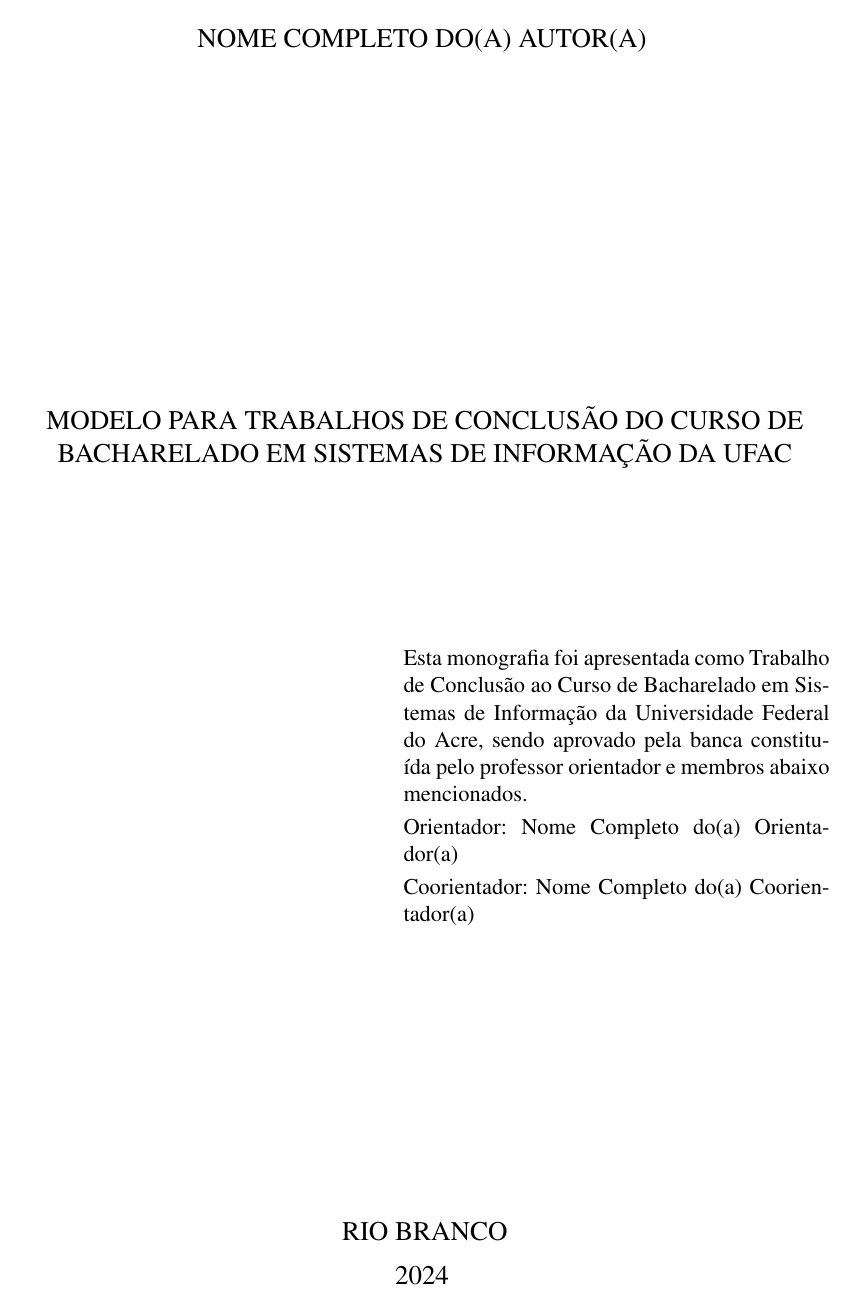
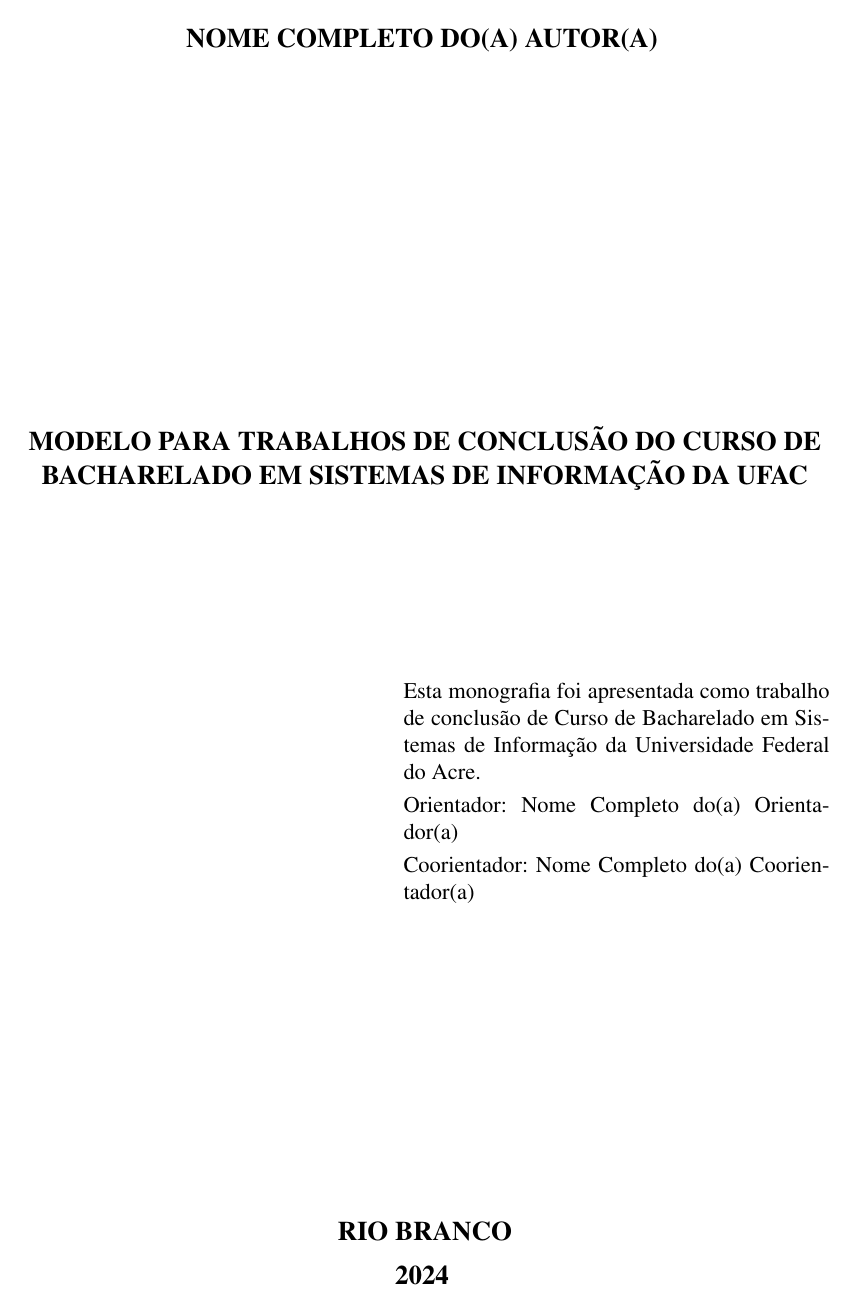
Before and after one commit to crCoelhos/ufac_si_template_tcc_2-master, a LaTeX thesis (UFAC-modelo-TCC.tex, which reads abntex2-UFAC.sty): page 2 of 29. Compiled offline with pdfLaTeX.

Commit message:
Remove: unused files; fix: pfplots import; change: text and spaces from \contracapa & update: README, pdf and references

```diff
--- a/UFAC-modelo-TCC.tex
+++ b/UFAC-modelo-TCC.tex
@@ -44,14 +44,14 @@
 % Adição de cores facilitada
 \usepackage{xcolor}
 
-% Plotagem de dados, acesso de datas e horários na compilação
+% Plotagem de dados
 \usepackage{pgfplots, pgfplotstable} % https://pt.overleaf.com/learn/latex/Pgfplots_package
+\pgfplotsset{compat=1.15} % resolve o problema do pacote pgfplots
+
+% Acesso de datas e horários na compilação
 \usepackage{datetime}
 
 % FUTURE-TODO: Modificar comando \cite para que use AuthorYEAR e não AUTHORYEAR sem precisar do arquivo .bst
-
-% TEST-TODO: Melhoria de uso da biblioteca pgfplots
-% \pgfplotsset{compat=1.18}
 
 % TODO: Modificar comandos relacionado as expressões latinas apud, ibidem, op. cit., Ibid., id ibid, idem, Id., loc. cit., et seq., Cf., passim, para que sejam escritas em itálico
 
@@ -79,7 +79,8 @@
 \databanca{\today} % automatiza a inserção da data atual, para modificação por uma data especifica troque "\today" pela data desejada por extenso
 
 % O preambulo deve conter o tipo do trabalho, o objetivo, o nome da instituição e a área de concentração
-\preambulo{Esta monografia foi apresentada como Trabalho de Conclusão ao Curso de Bacharelado em Sistemas de Informação da Universidade Federal do Acre, sendo aprovado pela banca constituída pelo professor orientador e membros abaixo mencionados.}
+\preambulo{Esta monografia foi apresentada como trabalho de conclusão de Curso de Bacharelado em Sistemas de Informação da Universidade Federal do Acre}
+% \preambulo{Esta monografia foi apresentada como Trabalho de Conclusão ao Curso de Bacharelado em Sistemas de Informação da Universidade Federal do Acre, sendo aprovado pela banca constituída pelo professor orientador e membros abaixo mencionados.}
 % ---
 
 % ---
--- a/abntex2-UFAC.sty
+++ b/abntex2-UFAC.sty
@@ -67,9 +67,9 @@
     {\bfseries\large \MakeUppercase{\imprimirtitulo}}
     \vspace*{\fill}
     \par
-    {\large\MakeUppercase{\imprimirlocal}}
+    {\bfseries\large\MakeUppercase{\imprimirlocal}}
     \par
-    {\large\imprimirdata}
+    {\bfseries\large{\imprimirdata}}
     \vspace*{1cm}
   \end{capa}
 }
@@ -81,22 +81,23 @@
 
 \renewcommand{\folhaderostocontent}{
 \begin{center}
-  {\large\MakeUppercase{\imprimirautor}}
+  {\bfseries\large\MakeUppercase{\imprimirautor}}
   \vspace*{1cm}
 
   \vspace*{\fill}\vspace*{\fill}
 
-  {\large\MakeUppercase{\imprimirtitulo}}
+  {\bfseries\large\MakeUppercase{\imprimirtitulo}}
 
   \vspace*{\fill}
 
+% TODO: Verificar com a Laura e talvez com colegiado se deve ser igual ambos os preâmbulos ou diferente
   \abntex@ifnotempty{\imprimirpreambulo}{%
     \hspace{.45\textwidth}
     \begin{minipage}{.5\textwidth}
     \SingleSpacing
-    \imprimirpreambulo
-
-    % TODO: MODIFICAR A LARGURA DO COMPONENTE QUE COMPORTA CAMPO DE ASSINATURA, NOME DO ORIENTADOR, INSTITUIÇÃO (DE FORMA A REFLETIR OS MODELOS DE TCC QUE ESTAMOS USANDO DE EXEMPLO)
+    % Monografia apresentada como exigência para obtenção do grau de bacharel em Sistemas de Informação pela Universidade Federal do Acre.
+    % Trabalho de conclusão de curso, apresentado à Universidade Federal do Acre, como parte das exigências para a obtenção do título de Bacharel em Sistemas de Informação.
+    \imprimirpreambulo {.}
 
     \smallskip
     {\imprimirorientadorRotulo~\imprimirorientador\par}
@@ -111,9 +112,9 @@
   }%
   \vspace*{\fill}
   \par
-  {\large\MakeUppercase{\imprimirlocal}}
+  {\bfseries\large\MakeUppercase{\imprimirlocal}}
   \par
-  {\large\imprimirdata}
+  {\bfseries\large{\imprimirdata}}
   \vspace*{1cm}
 \end{center}
 }
@@ -142,19 +143,17 @@
 \providecommand{\imprimirdatabanca}{}
 \newcommand{\databanca}[1]{\renewcommand{\imprimirdatabanca}{#1}}
 
-
+% TODO: MODIFICAR A LARGURA DO COMPONENTE QUE COMPORTA CAMPO DE ASSINATURA, NOME DO ORIENTADOR, INSTITUIÇÃO (DE FORMA A REFLETIR OS MODELOS DE TCC QUE ESTAMOS USANDO DE EXEMPLO)
 \makeatletter
-\newcommand{\imprimirfolhadeaprovacao}{
-\begin{folhadeaprovacao}
-
-  % TODO: MUDAR de \vspace*{\fill} para \vspace*{cm/mm}
-
-  \begin{center}
+\newcommand{\imprimirfolhadeaprovacao}{%
+\begin{folhadeaprovacao}%
+   % TODO: MUDAR de \vspace*{\fill} para \vspace*{cm/mm}
+  \begin{center}%
     {\bfseries\large\MakeUppercase{Termo de Aprovação}}
 
     \vspace*{\fill}
 
-    {\large\MakeUppercase{\textbf{\imprimirautor}}}
+    {\bfseries\large\MakeUppercase{\imprimirautor}}
 
     \vspace*{\fill}
 
@@ -165,22 +164,31 @@
     % \hspace{.45\textwidth}
     % TODO: CORRIGIR O TAMANHO DA FONTE
     \begin{minipage}{\textwidth}
-        \imprimirpreambulo
+        \imprimirpreambulo {, sendo aprovado pela banca constituída pelo professor orientador e membros abaixo mencionados.}
     \end{minipage}%
   \end{center}
   Compuseram a banca:
+
   \vspace*{\fill}
 
   % REMOVED: "Orientador" entre nome e curso
-  % \assinatura{\textbf{\imprimirorientador} \\ Orientador \\ \imprimirorientadorsiglainst}
-  \assinatura{\textbf{\imprimirorientador} \\ \imprimirorientadorsiglainst}
+  % \assinatura{\bfseries{\imprimirorientador} \\ Orientador \\ \imprimirorientadorsiglainst}
+  \assinatura{\imprimirorientador \\ \imprimirorientadorsiglainst}
+
+  \vspace*{\fill}
 
   \abntex@ifnotempty{\imprimirmembrobancaA}{%
-  \assinatura{\textbf{\imprimirmembrobancaA} \\ \imprimirmembrobancaAsiglainst}
+  \assinatura{\imprimirmembrobancaA \\ \imprimirmembrobancaAsiglainst}
   }%
+
+  \vspace*{\fill}
+
   \abntex@ifnotempty{\imprimirmembrobancaB}{%
-  \assinatura{\textbf{\imprimirmembrobancaB} \\ \imprimirmembrobancaBsiglainst}
+  \assinatura{\imprimirmembrobancaB \\ \imprimirmembrobancaBsiglainst}
   }%
+
+  \vspace*{\fill}
+
   \begin{center}
     \vspace*{\fill}
     \par
```
Also changed, not shown: referencias.bib (+2 -2 lines), UFAC-modelo-TCC.bbl (deleted), UFAC-modelo-TCC.out.ps (deleted), UFAC-modelo-TCC.pdf, UFAC-modelo-TCC.ps (deleted), UFAC-modelo-TCC.tex (2 more changed lines), 9 other files.
